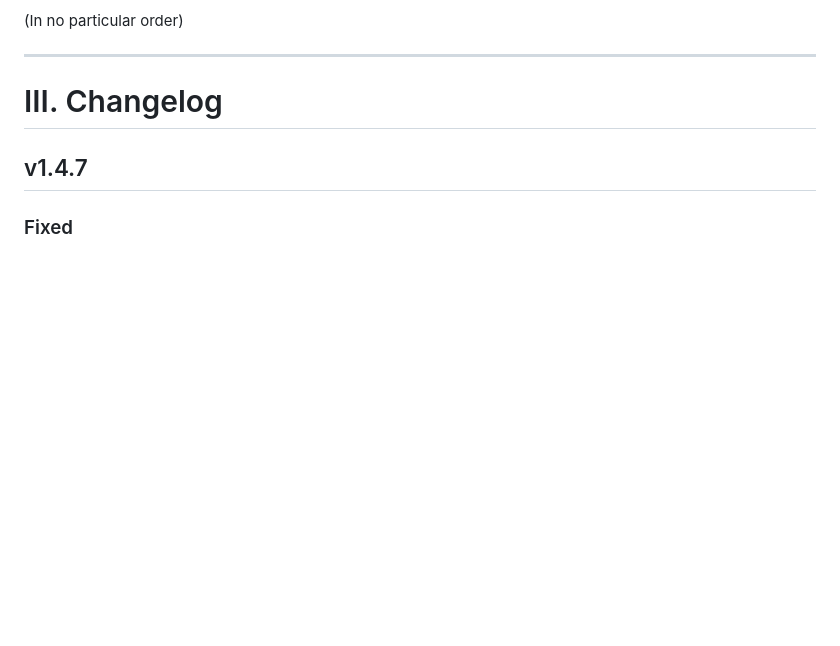
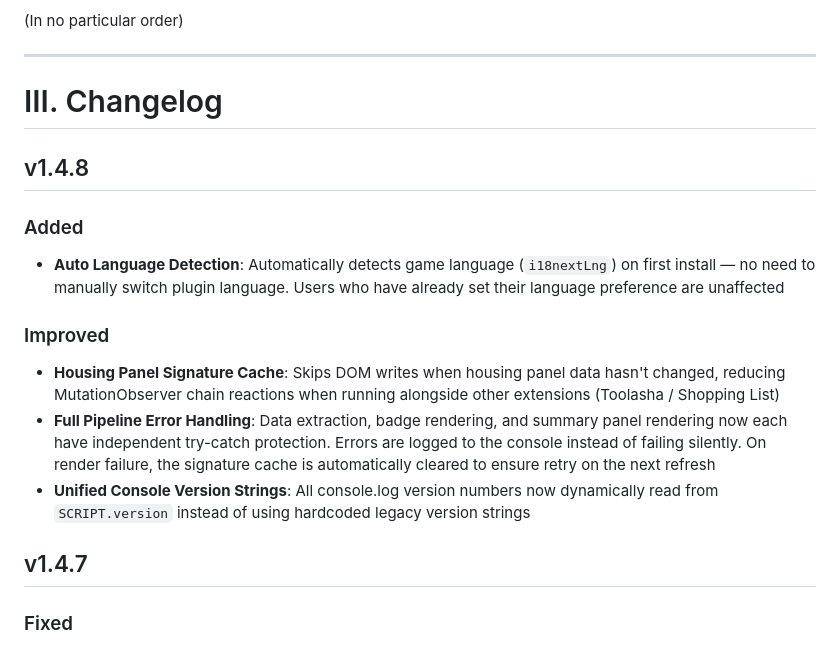
Before and after one commit to Yaan-dev/MWIMarketMate, a Markdown page: README.md, the part around the change. Rendered like a GitHub page; blank space fills up the shorter version.

Commit message:
Update README for version 1.4.8 changes
Added new features and improvements in version 1.4.8, including auto language detection and enhanced error handling.

```diff
--- a/README.md
+++ b/README.md
@@ -74,6 +74,18 @@ The core purpose of this plugin is to serve as a **crafting material shortage ca
 ---
 
 # III. Changelog
+
+## v1.4.8
+
+### Added
+
+- **Auto Language Detection**: Automatically detects game language (`i18nextLng`) on first install — no need to manually switch plugin language. Users who have already set their language preference are unaffected
+
+### Improved
+
+- **Housing Panel Signature Cache**: Skips DOM writes when housing panel data hasn't changed, reducing MutationObserver chain reactions when running alongside other extensions (Toolasha / Shopping List)
+- **Full Pipeline Error Handling**: Data extraction, badge rendering, and summary panel rendering now each have independent try-catch protection. Errors are logged to the console instead of failing silently. On render failure, the signature cache is automatically cleared to ensure retry on the next refresh
+- **Unified Console Version Strings**: All console.log version numbers now dynamically read from `SCRIPT.version` instead of using hardcoded legacy version strings
 
 ## v1.4.7
 
```
